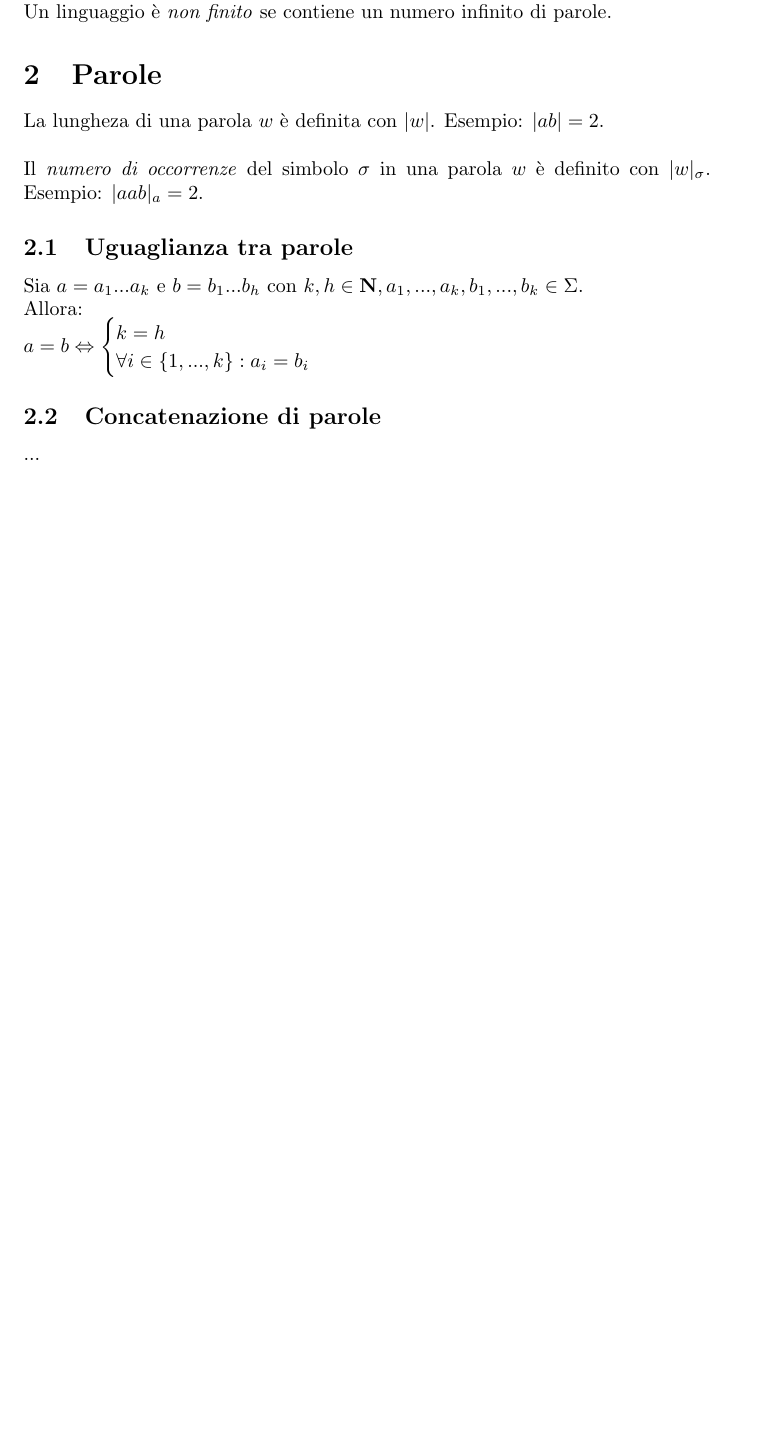
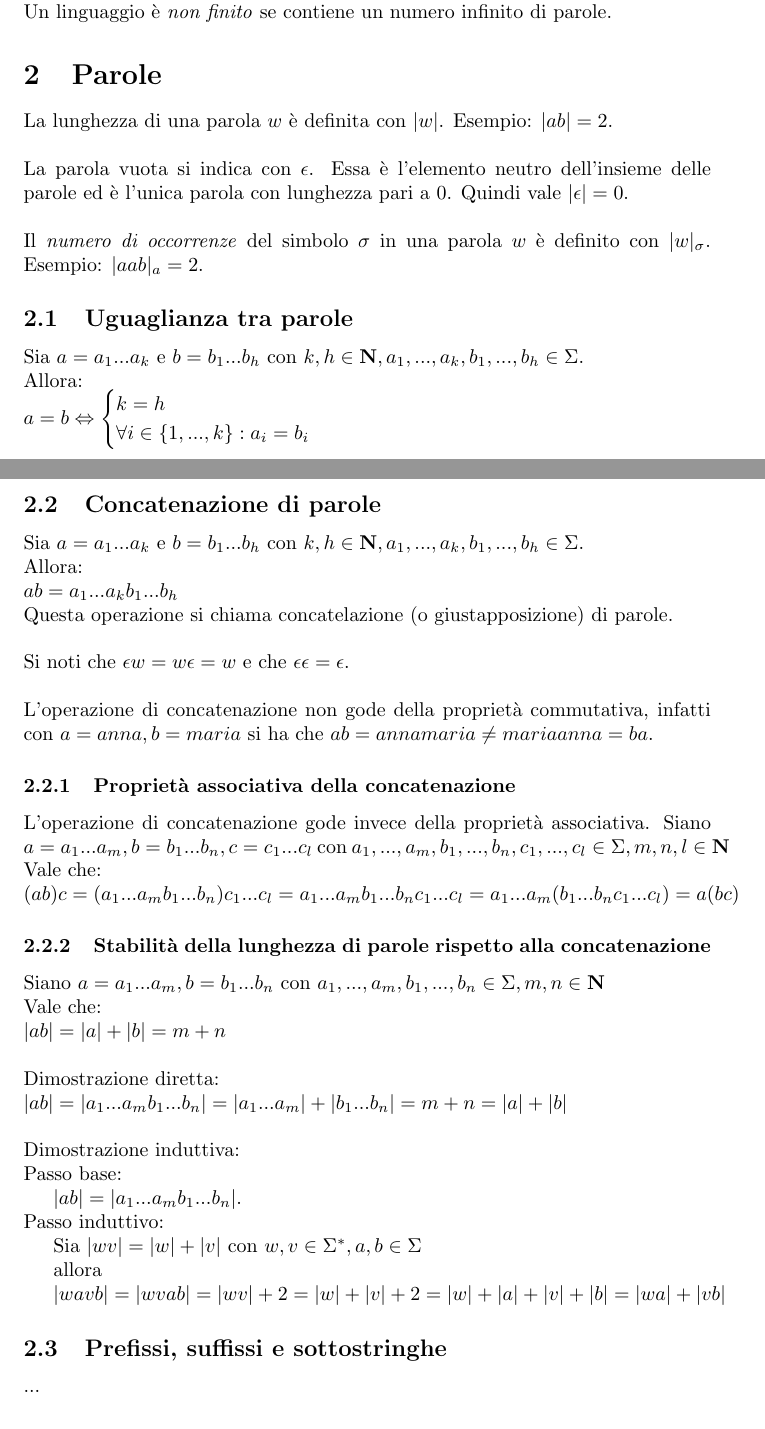
Before and after one commit to umbertoloria/uni-languages, a LaTeX document (main.tex): part of page 3 of 4 before the commit and two parts of pages 3 and 4 of 4 after it, the two joined at a grey line, cut so that both start at the same text, the shorter picture padded with empty space. Compiled offline with pdfLaTeX.

Commit message:
Concatenazione parole

```diff
--- a/main.tex
+++ b/main.tex
@@ -60,7 +60,11 @@ Un linguaggio è \textit{non finito} se contiene un numero infinito di parole.
 
 \section{Parole}
 
-La lungheza di una parola \mbox{$w$} è definita con \mbox{$|w|$}. Esempio: \mbox{$|ab|=2$}.
+La lunghezza di una parola \mbox{$w$} è definita con \mbox{$|w|$}. Esempio: \mbox{$|ab| = 2$}.
+\\
+\\
+La parola vuota si indica con \mbox{$\epsilon$}. Essa è l'elemento neutro dell'insieme delle parole ed è l'unica
+parola con lunghezza pari a \mbox{$0$}. Quindi vale \mbox{$|\epsilon|=0$}.
 \\
 \\
 Il \textit{numero di occorrenze} del simbolo \mbox{$\sigma$} in una parola \mbox{$w$} è definito con \mbox{$|w|_\sigma$}. Esempio: \mbox{$|aab|_a=2$}.
@@ -79,7 +83,7 @@ b = b_1...b_h
 con
 \begin{math}
 k, h \in \mathbf{N},
-a_1, ..., a_k, b_1, ..., b_k \in \Sigma
+a_1, ..., a_k, b_1, ..., b_h \in \Sigma
 \end{math}.
 \\
 Allora:
@@ -96,5 +101,81 @@ k = h \\
 
 \subsection{Concatenazione di parole}
+
+Sia
+\begin{math}
+a = a_1...a_k
+\end{math}
+e
+\begin{math}
+b = b_1...b_h
+\end{math}
+con
+\begin{math}
+k, h \in \mathbf{N},
+a_1, ..., a_k, b_1, ..., b_h \in \Sigma
+\end{math}.
+\\
+Allora:
+\\
+\begin{math}
+ab = a_1...a_kb_1...b_h
+\end{math}
+\\
+Questa operazione si chiama concatelazione (o giustapposizione) di parole.
+\\
+\\
+Si noti che \mbox{$\epsilon w = w \epsilon = w$} e che \mbox{$\epsilon \epsilon = \epsilon$}.
+\\
+\\
+L'operazione di concatenazione non gode della proprietà commutativa, infatti con \mbox{$a=anna, b=maria$} si ha
+che \mbox{$ab = annamaria \neq mariaanna = ba$}.
+
+
+\subsubsection{Proprietà associativa della concatenazione}
+
+L'operazione di concatenazione gode invece della proprietà associativa.
+Siano \mbox{$a=a_1...a_m, b=b_1...b_n, c=c_1...c_l$} con
+\mbox{$a_1, ..., a_m, b_1, ..., b_n, c_1, ..., c_l \in \Sigma, m, n, l \in \mathbf{N}$}
+\\
+Vale che:
+\\
+\mbox{$(ab)c = (a_1...a_mb_1...b_n)c_1...c_l = a_1...a_mb_1...b_nc_1...c_l = a_1...a_m(b_1...b_nc_1...c_l) = a(bc)$}
+
+
+\subsubsection{Stabilità della lunghezza di parole rispetto alla concatenazione}
+
+Siano \mbox{$a=a_1...a_m, b=b_1...b_n$} con
+\mbox{$a_1, ..., a_m, b_1, ..., b_n \in \Sigma, m, n \in \mathbf{N}$}
+\\
+Vale che:
+\\
+\mbox{$|ab| = |a| + |b| = m + n$}
+\\
+\\
+Dimostrazione diretta:
+\\
+\mbox{$|ab| = |a_1...a_mb_1...b_n| = |a_1...a_m| + |b_1...b_n| = m + n = |a| + |b|$}
+\\
+\\
+Dimostrazione induttiva:
+\\
+Passo base:
+
+\mbox{$|ab|=|a_1...a_mb_1...b_n|$}.
+\\
+Passo induttivo:
+
+Sia
+\mbox{$|wv|=|w|+|v|$}
+con
+\mbox{$w, v \in \Sigma^*, a, b \in \Sigma$}
+
+allora
+
+\mbox{$|wavb| = |wvab| = |wv| + 2 = |w| + |v| + 2 = |w| + |a| + |v| + |b| = |wa| + |vb|$}
+
+
+\subsection{Prefissi, suffissi e sottostringhe}
 
 ...
 
```
Also changed, not shown: main.tex (1 more changed lines).
